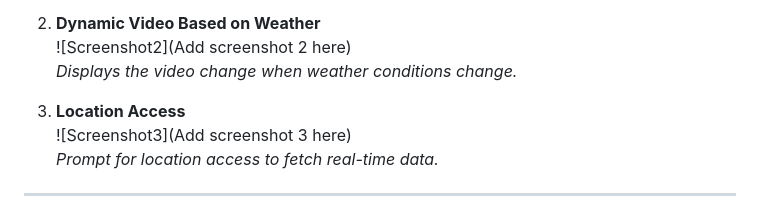
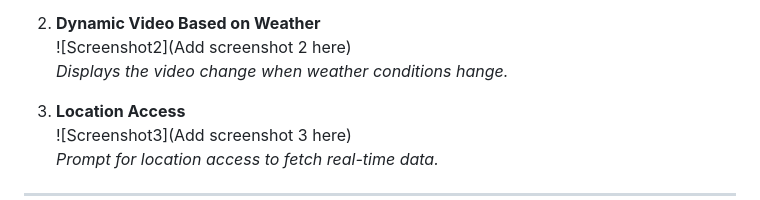
Before and after one commit to ACHILLESSSSSSSS/useless_project, a Markdown page: README.md, the part around one of its changes. Drawn GitHub-style.

```diff
--- a/README.md
+++ b/README.md
@@ -179,7 +180,8 @@ The HTML file includes sections for weather data, temperature, city name, and a
 
 2. **Dynamic Video Based on Weather**
    ![Screenshot2](Add screenshot 2 here)
-   *Displays the video change when weather conditions change.*
+   *Displays the video change when weather conditions
+hange.*
 
 3. **Location Access**
    ![Screenshot3](Add screenshot 3 here)
```
Also changed, not shown: other parts of README.md (+2 -1 lines).
